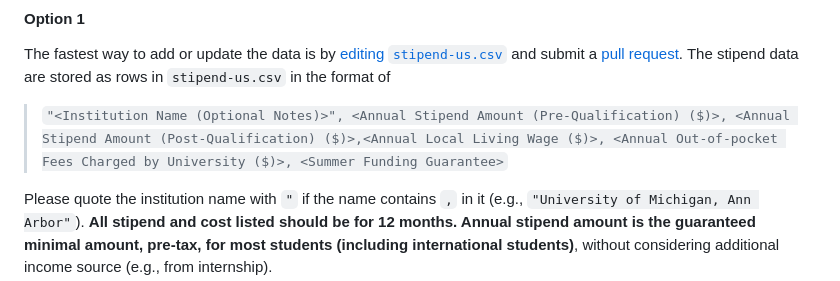
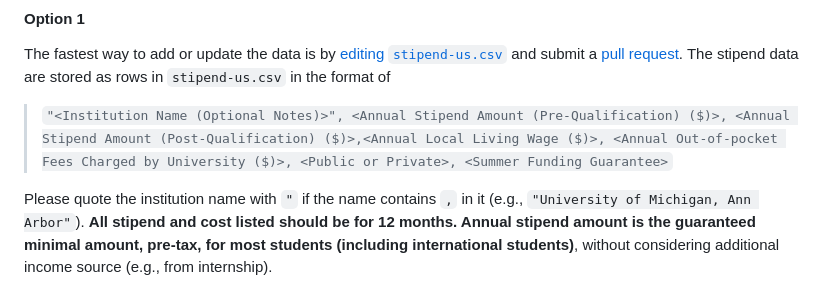
Before and after one commit to CSStipendRankings/CSStipendRankings, a Markdown page: README.md, the part around the change. Rendered like a GitHub page.

Commit message:
Update README to include public/private

````diff
--- a/README.md
+++ b/README.md
@@ -13,7 +13,7 @@
 #### Option 1
 The fastest way to add or update the data is by [editing `stipend-us.csv`](https://github.com/CSStipendRankings/CSStipendRankings/edit/main/stipend-us.csv) and submit a [pull request](https://github.com/CSStipendRankings/CSStipendRankings/pulls). The stipend data are stored as rows in `stipend-us.csv` in the format of
 
-> ```"<Institution Name (Optional Notes)>", <Annual Stipend Amount (Pre-Qualification) ($)>, <Annual Stipend Amount (Post-Qualification) ($)>,<Annual Local Living Wage ($)>, <Annual Out-of-pocket Fees Charged by University ($)>, <Summer Funding Guarantee>```
+> ```"<Institution Name (Optional Notes)>", <Annual Stipend Amount (Pre-Qualification) ($)>, <Annual Stipend Amount (Post-Qualification) ($)>,<Annual Local Living Wage ($)>, <Annual Out-of-pocket Fees Charged by University ($)>, <Public or Private>, <Summer Funding Guarantee>```
 
 Please quote the institution name with `"` if the name contains `,` in it (e.g., `"University of Michigan, Ann Arbor"`). **All stipend and cost listed should be for 12 months. Annual stipend amount is the guaranteed minimal amount, pre-tax, for most students (including international students)**, without considering additional income source (e.g., from internship).
 
````
